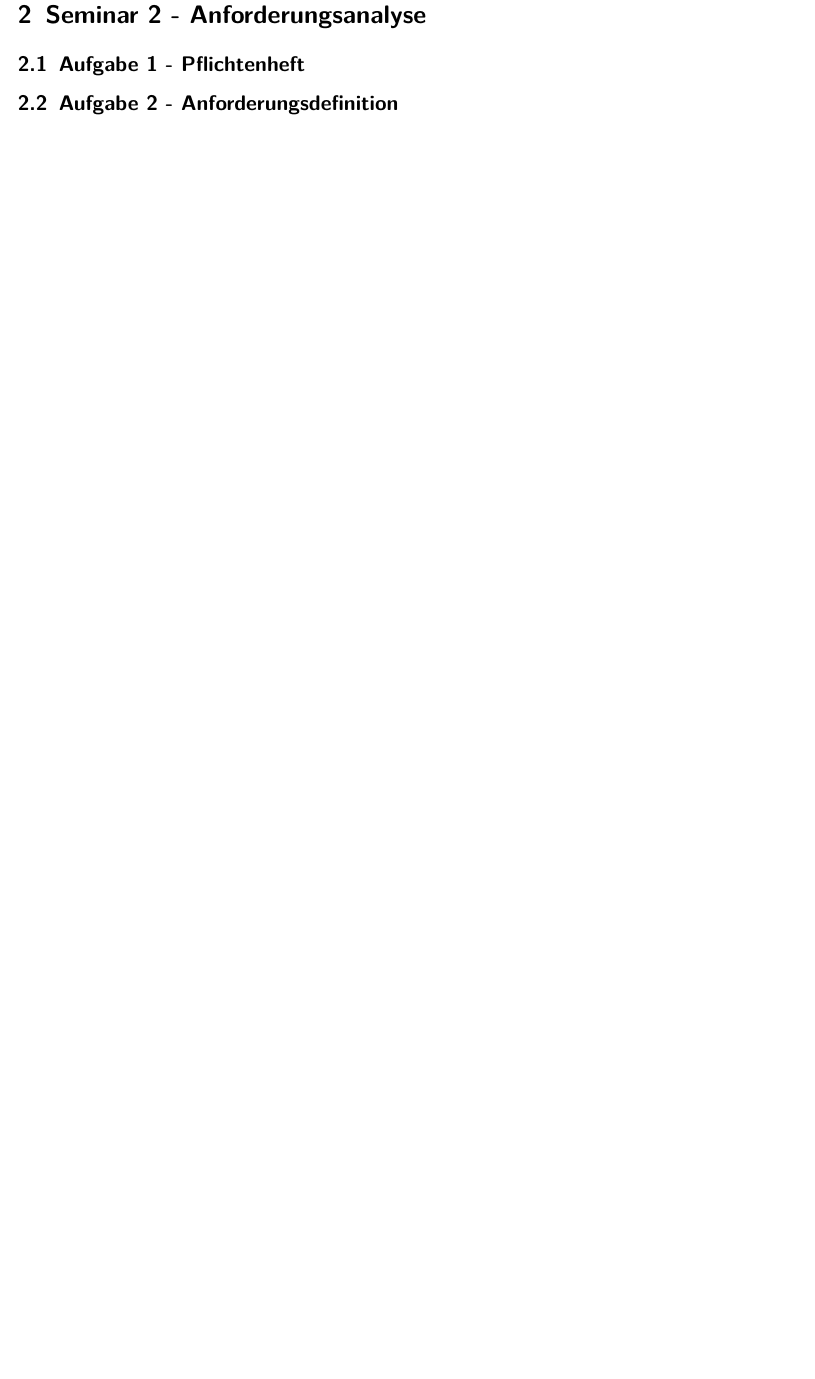
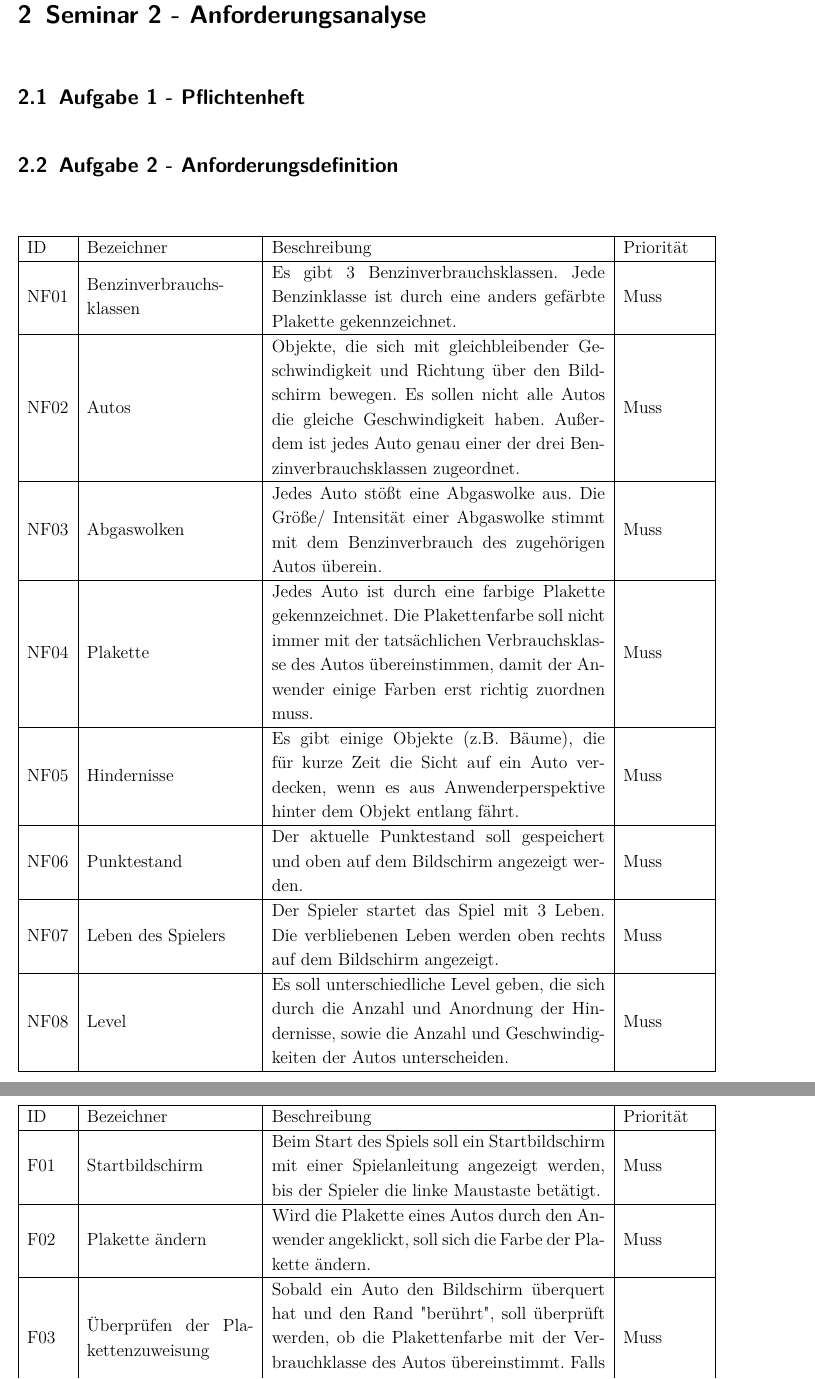
Before and after one commit to till-ender/softwaretechnik_seminar, a LaTeX document (root.tex, which reads content/02_seminar.tex): part of page 3 of 8 before the commit and two parts of pages 3 and 4 of 9 after it, the two joined at a grey line, cut so that both start at the same text, the shorter picture padded with empty space. Compiled offline with pdfLaTeX.

Commit message:
Sem2Aufg2 hinzugefügt.

```diff
--- a/content/02_seminar.tex
+++ b/content/02_seminar.tex
@@ -2,8 +2,38 @@
 
 \section{Seminar 2 - Anforderungsanalyse}
 
-	\subsection{Aufgabe 1 - Pflichtenheft}
+\subsection{Aufgabe 1 - Pflichtenheft}
 
-	\subsection{Aufgabe 2 - Anforderungsdefinition}
-
-	\subsection{Aufgabe 3 - Use-Case-Diagramme}
+\subsection{Aufgabe 2 - Anforderungsdefinition}
+\begin{center}
+	\begin{tabular}{|m{1cm}|m{4cm}|m{8cm}|m{2cm}|}
+		\hline
+		ID & Bezeichner & Beschreibung & Priorität \\
+		\hline
+		NF01 & Benzinverbrauchs-klassen & Es gibt 3 Benzinverbrauchsklassen. Jede Benzinklasse ist durch eine anders gefärbte Plakette gekennzeichnet. & Muss \\
+		\hline
+		NF02 & Autos & Objekte, die sich mit gleichbleibender Geschwindigkeit und Richtung über den Bildschirm bewegen. Es sollen nicht alle Autos die gleiche Geschwindigkeit haben. Außerdem ist jedes Auto genau einer der drei Benzinverbrauchsklassen zugeordnet. & Muss \\
+		\hline
+		NF03 & Abgaswolken & Jedes Auto stößt eine Abgaswolke aus. Die Größe/ Intensität einer Abgaswolke stimmt mit dem Benzinverbrauch des zugehörigen Autos überein. & Muss \\
+		\hline
+		NF04 & Plakette & Jedes Auto ist durch eine farbige Plakette gekennzeichnet. Die Plakettenfarbe soll nicht immer mit der tatsächlichen Verbrauchsklasse des Autos übereinstimmen, damit der Anwender einige Farben erst richtig zuordnen muss. & Muss \\
+		\hline
+		NF05 & Hindernisse & Es gibt einige Objekte (z.B. Bäume), die für kurze Zeit die Sicht auf ein Auto verdecken, wenn es aus Anwenderperspektive hinter dem Objekt entlang fährt. & Muss \\
+		\hline
+		NF06 & Punktestand & Der aktuelle Punktestand soll gespeichert und oben auf dem Bildschirm angezeigt werden. & Muss \\
+		\hline
+		NF07 & Leben des Spielers & Der Spieler startet das Spiel mit 3 Leben. Die verbliebenen Leben werden oben rechts auf dem Bildschirm angezeigt. & Muss \\
+		\hline
+		NF08 & Level & Es soll unterschiedliche Level geben, die sich durch die Anzahl und Anordnung der Hindernisse, sowie die Anzahl und Geschwindigkeiten der Autos unterscheiden. & Muss \\
+		\hline
+	\end{tabular}
+	\begin{tabular}{|m{1cm}|m{4cm}|m{8cm}|m{2cm}|}
+		\hline
+		ID & Bezeichner & Beschreibung & Priorität \\
+		\hline
+		F01 & Startbildschirm & Beim Start des Spiels soll ein Startbildschirm mit einer Spielanleitung angezeigt werden, bis der Spieler die linke Maustaste betätigt. & Muss \\
+		\hline
+		F02 & Plakette ändern & Wird die Plakette eines Autos durch den Anwender angeklickt, soll sich die Farbe der Plakette ändern. & Muss \\
+		\hline
+		F03 & Überprüfen der Plakettenzuweisung & Sobald ein Auto den Bildschirm überquert hat und den Rand "berührt", soll überprüft werden, ob die Plakettenfarbe mit der Verbrauchklasse des Autos übereinstimmt. Falls nicht, verliert der Spieler ein Leben. & Muss \\
+		\hline
@@ -10,2 +47,4 @@
+\end{center}
+\subsection{Aufgabe 3 - Use-Case-Diagramme}
 
 %\end{fullpage}
```
Also changed, not shown: root.pdf, content/02_seminar.tex (7 more changed lines), 9 other files.
